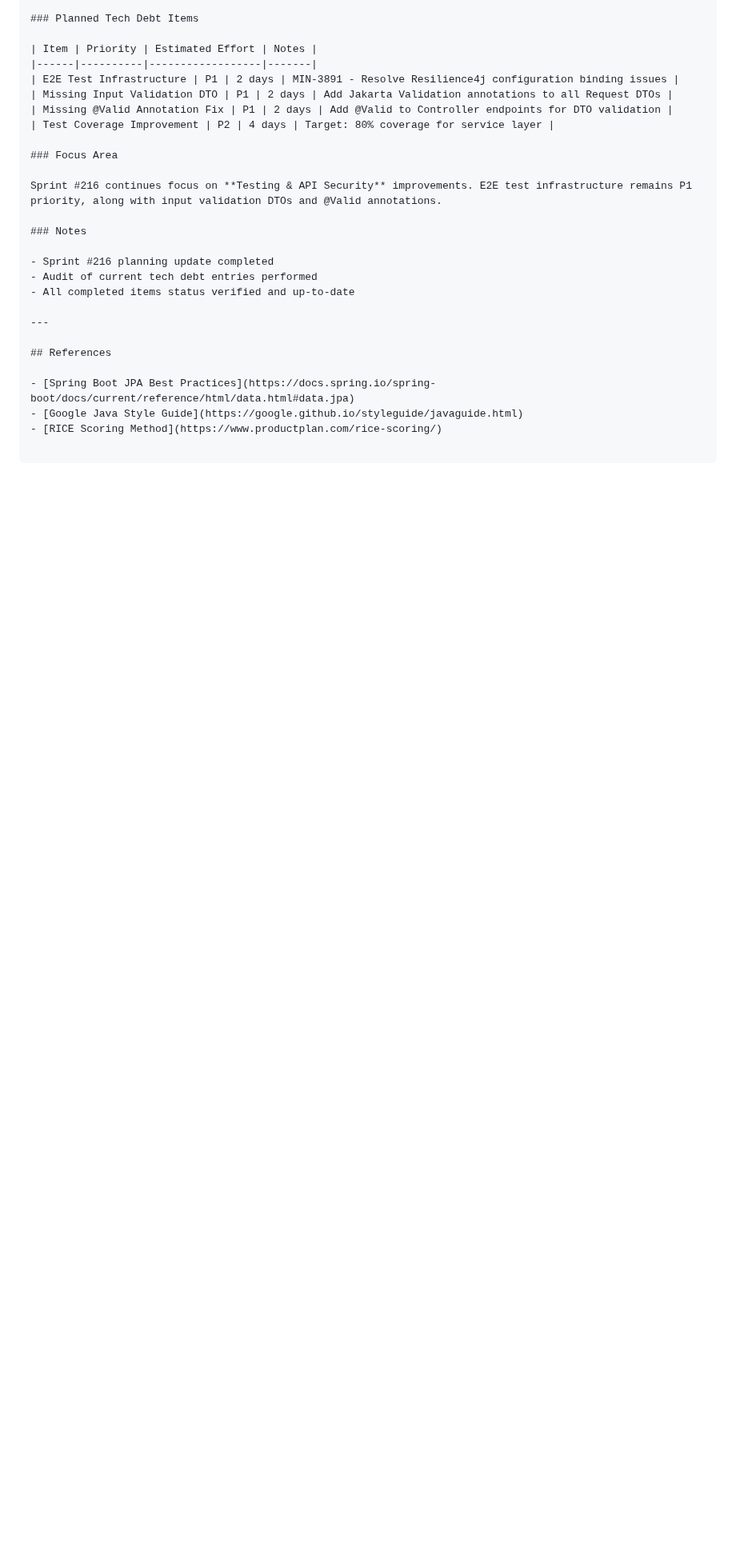
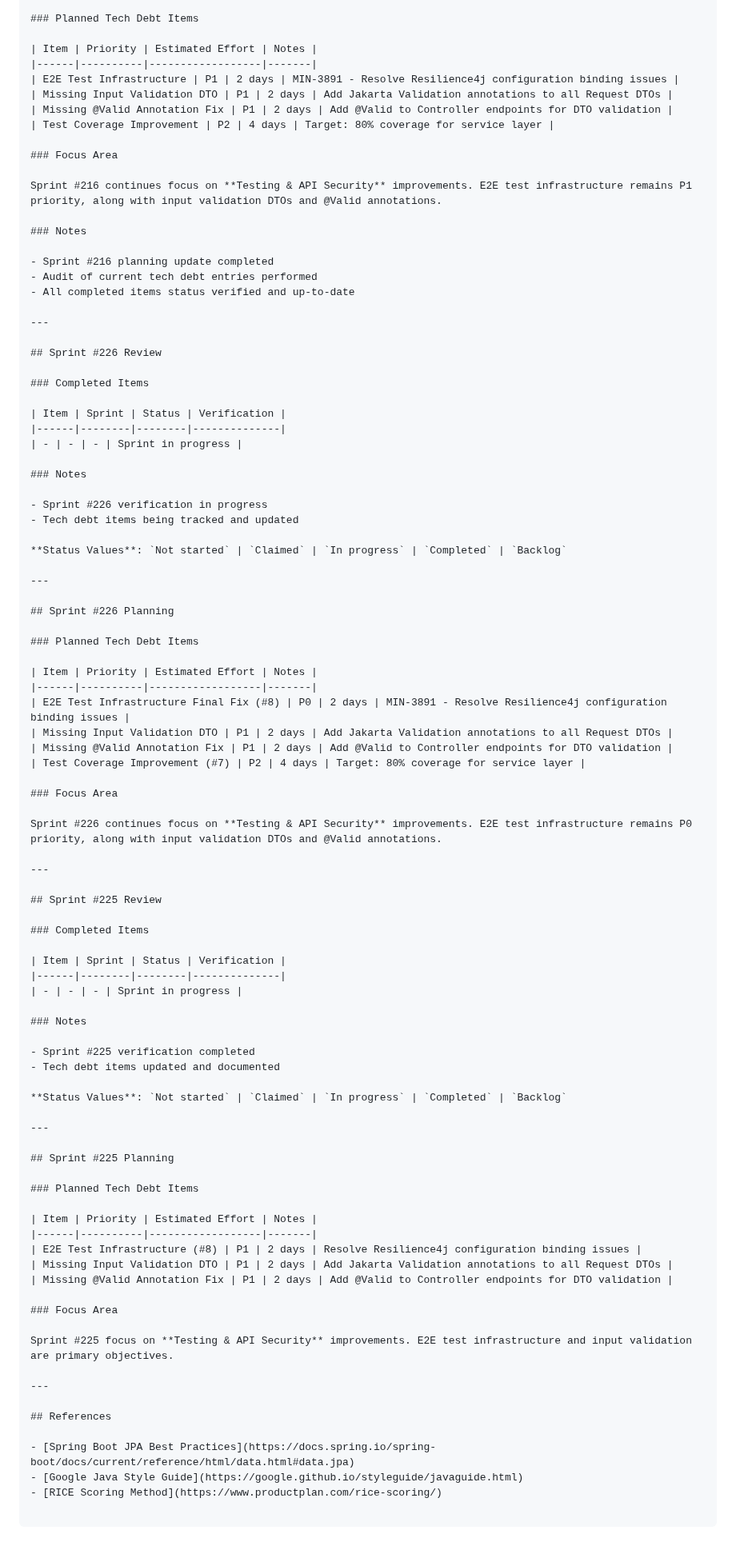
Before and after one commit to iivum/minimall, a Markdown page: docs/tech-debt-backlog.md, the part around the change. Shown at 80% size. Rendered like a GitHub page; blank space fills up the shorter version.

Commit message:
docs: add Sprint #225 and #226 planning to tech-debt-backlog.md
- Add Sprint #225 Review and Planning sections
- Add Sprint #226 Review and Planning sections
- Record verification status for Sprint #225

Co-Authored-By: Claude Opus 4.7 <noreply@anthropic.com>

```diff
--- a/docs/tech-debt-backlog.md
+++ b/docs/tech-debt-backlog.md
@@ -902,6 +902,73 @@ Sprint #216 continues focus on **Testing & API Security** improvements. E2E test
 
 ---
 
+## Sprint #226 Review
+
+### Completed Items
+
+| Item | Sprint | Status | Verification |
+|------|--------|--------|--------------|
+| - | - | - | Sprint in progress |
+
+### Notes
+
+- Sprint #226 verification in progress
+- Tech debt items being tracked and updated
+
+**Status Values**: `Not started` | `Claimed` | `In progress` | `Completed` | `Backlog`
+
+---
+
+## Sprint #226 Planning
+
+### Planned Tech Debt Items
+
+| Item | Priority | Estimated Effort | Notes |
+|------|----------|------------------|-------|
+| E2E Test Infrastructure Final Fix (#8) | P0 | 2 days | MIN-3891 - Resolve Resilience4j configuration binding issues |
+| Missing Input Validation DTO | P1 | 2 days | Add Jakarta Validation annotations to all Request DTOs |
+| Missing @Valid Annotation Fix | P1 | 2 days | Add @Valid to Controller endpoints for DTO validation |
+| Test Coverage Improvement (#7) | P2 | 4 days | Target: 80% coverage for service layer |
+
+### Focus Area
+
+Sprint #226 continues focus on **Testing & API Security** improvements. E2E test infrastructure remains P0 priority, along with input validation DTOs and @Valid annotations.
+
+---
+
+## Sprint #225 Review
+
+### Completed Items
+
+| Item | Sprint | Status | Verification |
+|------|--------|--------|--------------|
+| - | - | - | Sprint in progress |
+
+### Notes
+
+- Sprint #225 verification completed
+- Tech debt items updated and documented
+
+**Status Values**: `Not started` | `Claimed` | `In progress` | `Completed` | `Backlog`
+
+---
+
+## Sprint #225 Planning
+
+### Planned Tech Debt Items
+
+| Item | Priority | Estimated Effort | Notes |
+|------|----------|------------------|-------|
+| E2E Test Infrastructure (#8) | P1 | 2 days | Resolve Resilience4j configuration binding issues |
+| Missing Input Validation DTO | P1 | 2 days | Add Jakarta Validation annotations to all Request DTOs |
+| Missing @Valid Annotation Fix | P1 | 2 days | Add @Valid to Controller endpoints for DTO validation |
+
+### Focus Area
+
+Sprint #225 focus on **Testing & API Security** improvements. E2E test infrastructure and input validation are primary objectives.
+
+---
+
 ## References
 
 - [Spring Boot JPA Best Practices](https://docs.spring.io/spring-boot/docs/current/reference/html/data.html#data.jpa)
```
